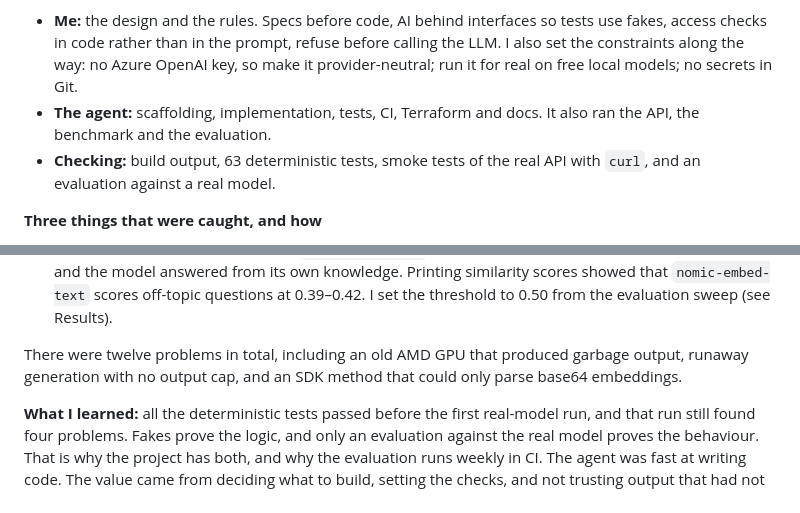
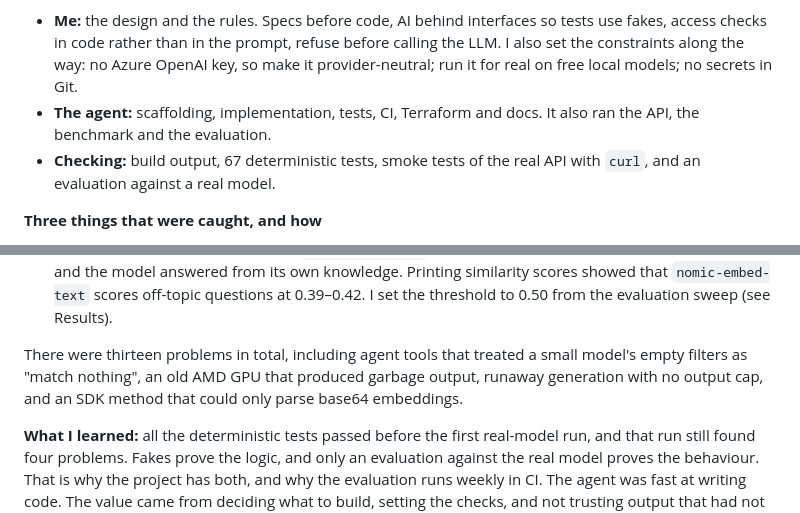
Before and after one commit to ahsan-babar-khan/docagent, a Markdown page: README.md, 2 parts joined by grey strips. Drawn GitHub-style.

```diff
--- a/README.md
+++ b/README.md
@@ -143,7 +151,7 @@ Every problem is logged in [docs/ai-log.md](docs/ai-log.md).
   rather than in the prompt, refuse before calling the LLM. I also set the constraints along the way: no Azure OpenAI
   key, so make it provider-neutral; run it for real on free local models; no secrets in Git.
 - **The agent:** scaffolding, implementation, tests, CI, Terraform and docs. It also ran the API, the benchmark and the evaluation.
-- **Checking:** build output, 63 deterministic tests, smoke tests of the real API with `curl`, and an evaluation against a real model.
+- **Checking:** build output, 67 deterministic tests, smoke tests of the real API with `curl`, and an evaluation against a real model.
 
 **Three things that were caught, and how**
 1. **A test setup that hid a bug.** A bad upload returned 500 instead of 400 when no AI key was configured, because ASP.NET
@@ -158,7 +166,7 @@ Every problem is logged in [docs/ai-log.md](docs/ai-log.md).
    answered from its own knowledge. Printing similarity scores showed that `nomic-embed-text` scores off-topic questions at
    0.39–0.42. I set the threshold to 0.50 from the evaluation sweep (see Results).
 
-There were twelve problems in total, including an old AMD GPU that produced garbage output, runaway generation with no
+There were thirteen problems in total, including agent tools that treated a small model's empty filters as "match nothing", an old AMD GPU that produced garbage output, runaway generation with no
 output cap, and an SDK method that could only parse base64 embeddings.
 
 **What I learned:** all the deterministic tests passed before the first real-model run, and that run still found four
```
Also changed, not shown: other parts of README.md (+10 -2 lines), docs/ai-log.md (+13 -0 lines), docs/demo.gif (added), 4 other files.
